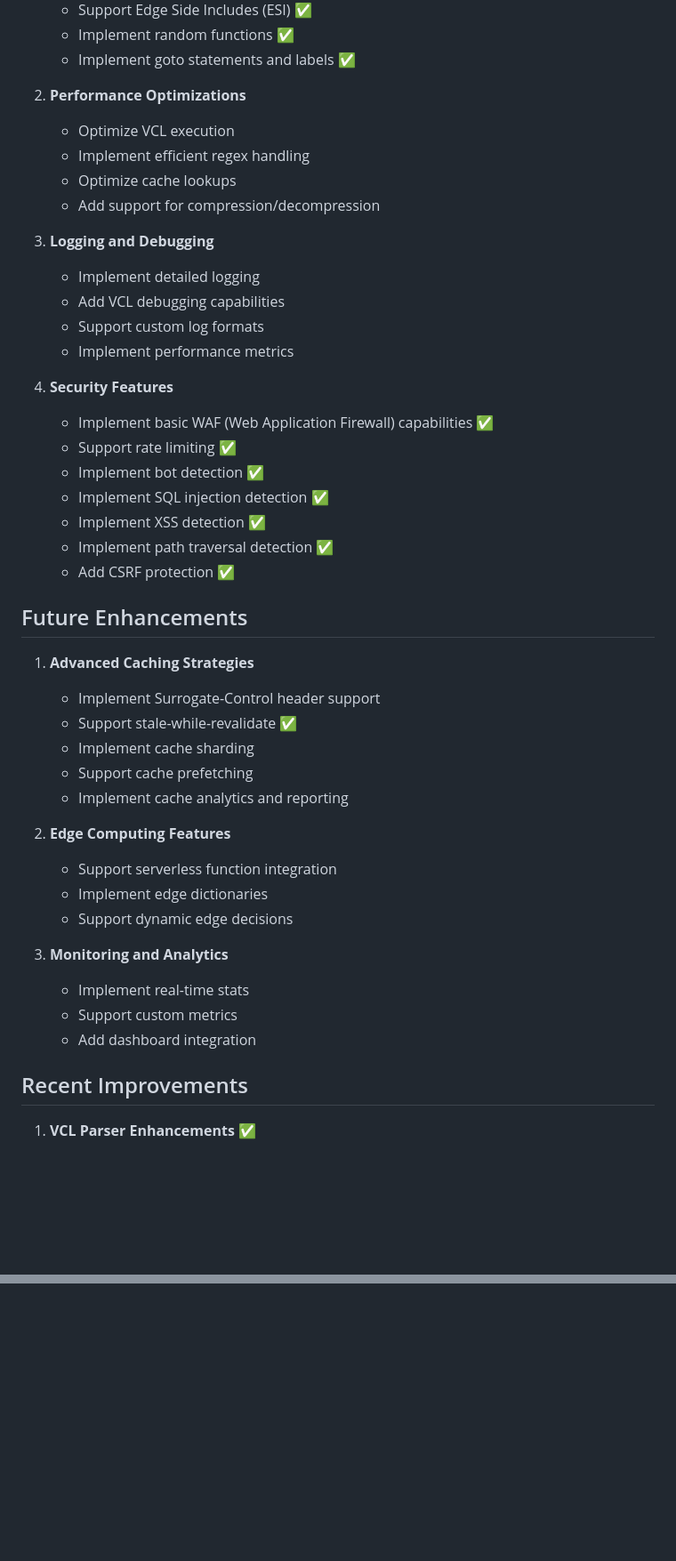
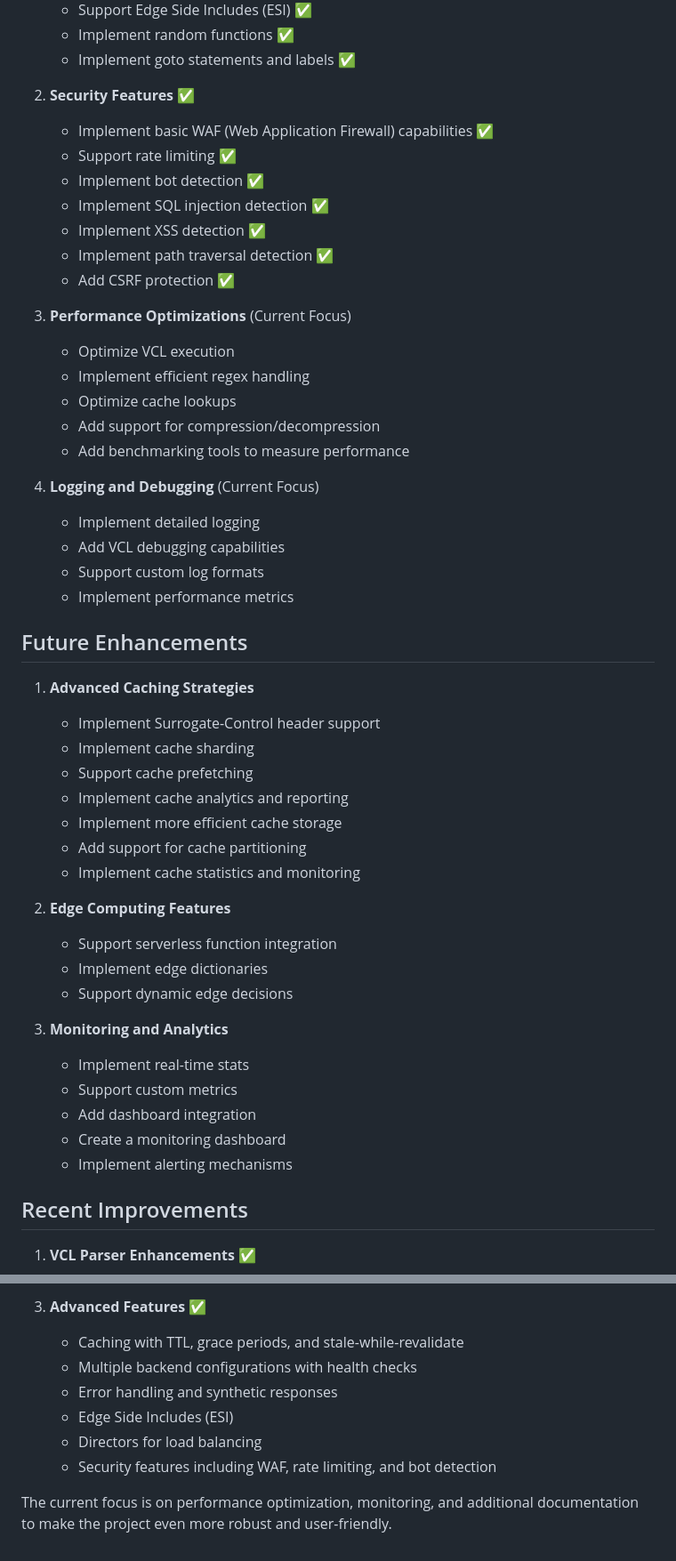
Before and after one commit to dip-proto/fastly.js, a Markdown page: TODO.md, 2 parts joined by grey strips. Shown at 89% size. Drawn GitHub-style; blank space fills up the shorter version.

```diff
--- a/TODO.md
+++ b/TODO.md
@@ -129,45 +124,50 @@ All high-priority tasks have been completed. The proxy now supports:
    - Implement random functions ✅
    - Implement goto statements and labels ✅
 
-2. **Performance Optimizations**
-    - Optimize VCL execution
-    - Implement efficient regex handling
-    - Optimize cache lookups
-    - Add support for compression/decompression
+2. **Security Features** ✅
+   - Implement basic WAF (Web Application Firewall) capabilities ✅
+   - Support rate limiting ✅
+   - Implement bot detection ✅
+   - Implement SQL injection detection ✅
+   - Implement XSS detection ✅
+   - Implement path traversal detection ✅
+   - Add CSRF protection ✅
 
-3. **Logging and Debugging**
-    - Implement detailed logging
-    - Add VCL debugging capabilities
-    - Support custom log formats
-    - Implement performance metrics
+3. **Performance Optimizations** (Current Focus)
+   - Optimize VCL execution
+   - Implement efficient regex handling
+   - Optimize cache lookups
+   - Add support for compression/decompression
+   - Add benchmarking tools to measure performance
 
-4. **Security Features**
-    - Implement basic WAF (Web Application Firewall) capabilities ✅
-    - Support rate limiting ✅
-    - Implement bot detection ✅
-    - Implement SQL injection detection ✅
-    - Implement XSS detection ✅
-    - Implement path traversal detection ✅
-    - Add CSRF protection ✅
+4. **Logging and Debugging** (Current Focus)
+   - Implement detailed logging
+   - Add VCL debugging capabilities
+   - Support custom log formats
+   - Implement performance metrics
 
 ## Future Enhancements
 
 1. **Advanced Caching Strategies**
-    - Implement Surrogate-Control header support
-    - Support stale-while-revalidate ✅
-    - Implement cache sharding
-    - Support cache prefetching
-    - Implement cache analytics and reporting
+   - Implement Surrogate-Control header support
+   - Implement cache sharding
+   - Support cache prefetching
+   - Implement cache analytics and reporting
+   - Implement more efficient cache storage
+   - Add support for cache partitioning
+   - Implement cache statistics and monitoring
 
 2. **Edge Computing Features**
-    - Support serverless function integration
-    - Implement edge dictionaries
-    - Support dynamic edge decisions
+   - Support serverless function integration
+   - Implement edge dictionaries
+   - Support dynamic edge decisions
 
 3. **Monitoring and Analytics**
-    - Implement real-time stats
-    - Support custom metrics
-    - Add dashboard integration
+   - Implement real-time stats
+   - Support custom metrics
+   - Add dashboard integration
+   - Create a monitoring dashboard
+   - Implement alerting mechanisms
 
 ## Recent Improvements
 
@@ -359,0 +368,9 @@ All high-priority tasks have been completed. The proxy now supports:
+3. **Advanced Features** ✅
+   - Caching with TTL, grace periods, and stale-while-revalidate
+   - Multiple backend configurations with health checks
+   - Error handling and synthetic responses
+   - Edge Side Includes (ESI)
+   - Directors for load balancing
+   - Security features including WAF, rate limiting, and bot detection
+
+The current focus is on performance optimization, monitoring, and additional documentation to make the project even more robust and user-friendly.
```
Also changed, not shown: other parts of TODO.md (+49 -46 lines), README.md (+26 -0 lines), TECHNICAL_DETAILS.md (+25 -2 lines).
